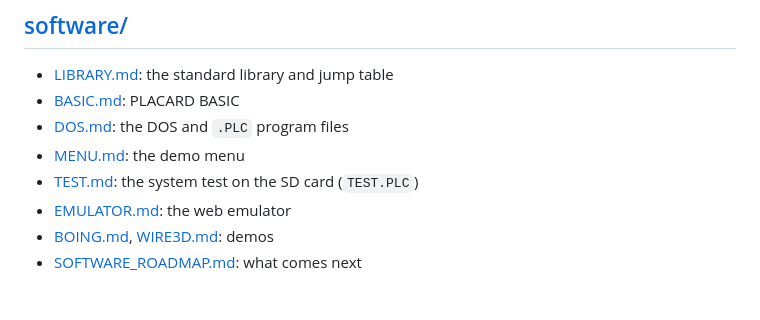
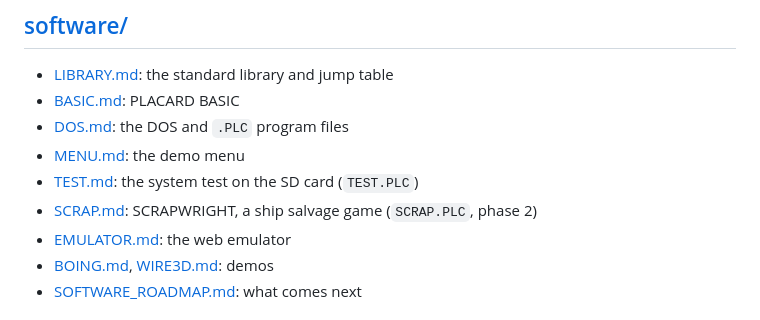
Before and after one commit to tocksin/placard, a Markdown page: docs/README.md, the part around one of its changes. Drawn GitHub-style.

```diff
--- a/docs/README.md
+++ b/docs/README.md
@@ -32,6 +32,7 @@ The design documents, grouped by subject.  Drawings sit next to the document tha
 - [DOS.md](software/DOS.md): the DOS and `.PLC` program files
 - [MENU.md](software/MENU.md): the demo menu
 - [TEST.md](software/TEST.md): the system test on the SD card (`TEST.PLC`)
+- [SCRAP.md](software/SCRAP.md): SCRAPWRIGHT, a ship salvage game (`SCRAP.PLC`, phase 2)
 - [EMULATOR.md](software/EMULATOR.md): the web emulator
 - [BOING.md](software/BOING.md), [WIRE3D.md](software/WIRE3D.md): demos
 - [SOFTWARE_ROADMAP.md](software/SOFTWARE_ROADMAP.md): what comes next
```
Also changed, not shown: other parts of docs/README.md (+1 -1 lines), README.md (+4 -0 lines), docs/software/MENU.md (+6 -4 lines), docs/software/SCRAP.md (added, +92 -0 lines), reference/scrap_sim.png (added), 12 other files.
